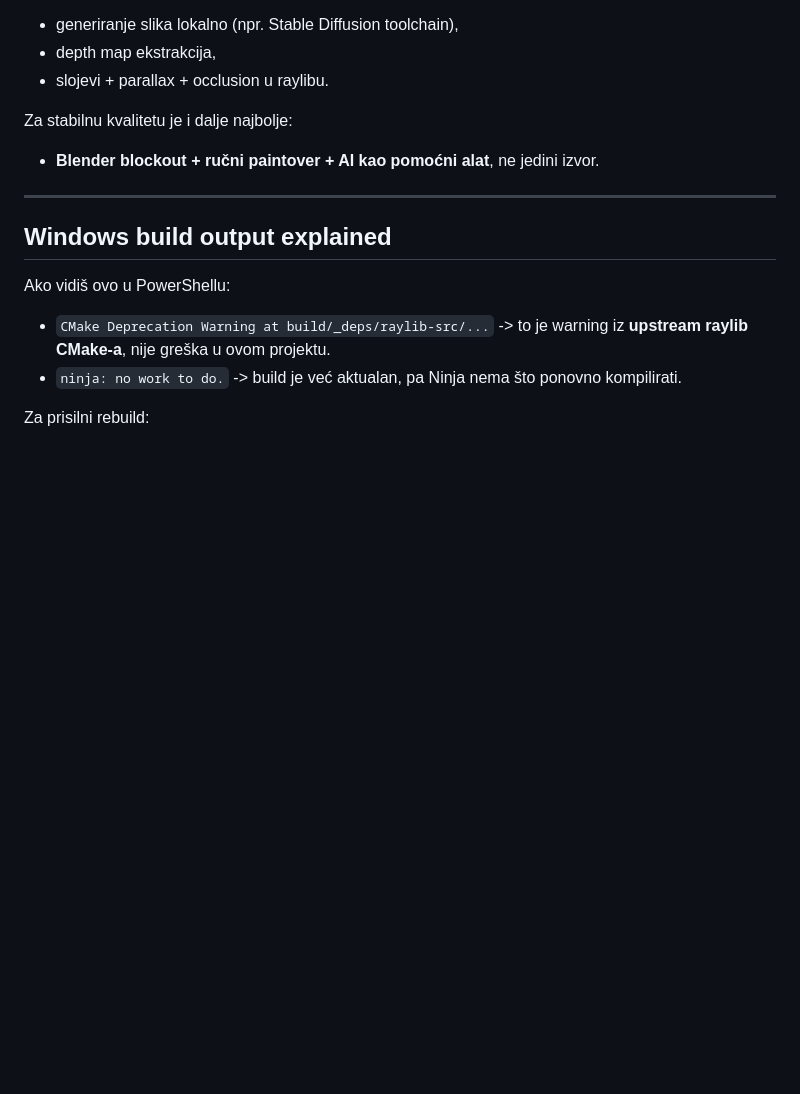
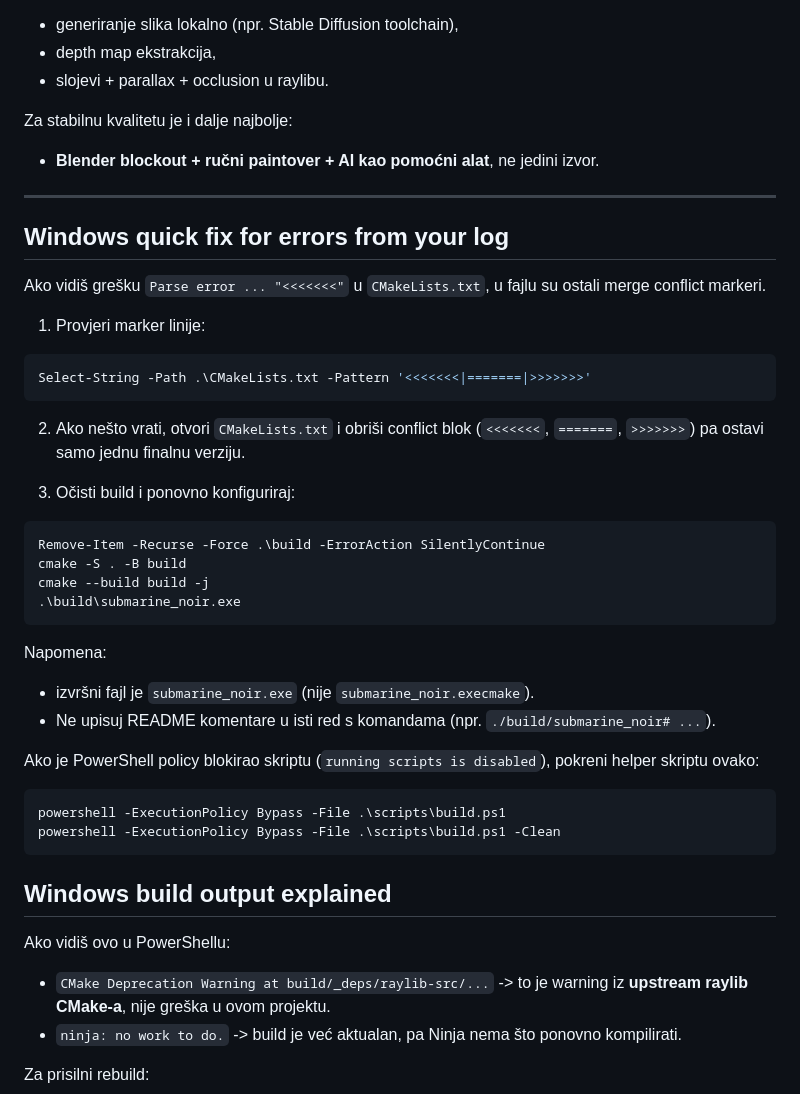
Before and after one commit to karlokalinic/empty, a Markdown page: README.md, the part around the change. Drawn GitHub-style; blank space fills up the shorter version.

Commit message:
Add Windows parse-error and PowerShell policy troubleshooting

````diff
--- a/README.md
+++ b/README.md
@@ -220,6 +220,35 @@ Za stabilnu kvalitetu je i dalje najbolje:
 
 ---
 
+
+## Windows quick fix for errors from your log
+Ako vidiš grešku `Parse error ... "<<<<<<<"` u `CMakeLists.txt`, u fajlu su ostali merge conflict markeri.
+
+1) Provjeri marker linije:
+```powershell
+Select-String -Path .\CMakeLists.txt -Pattern '<<<<<<<|=======|>>>>>>>'
+```
+
+2) Ako nešto vrati, otvori `CMakeLists.txt` i obriši conflict blok (`<<<<<<<`, `=======`, `>>>>>>>`) pa ostavi samo jednu finalnu verziju.
+
+3) Očisti build i ponovno konfiguriraj:
+```powershell
+Remove-Item -Recurse -Force .\build -ErrorAction SilentlyContinue
+cmake -S . -B build
+cmake --build build -j
+.\build\submarine_noir.exe
+```
+
+Napomena:
+- izvršni fajl je `submarine_noir.exe` (nije `submarine_noir.execmake`).
+- Ne upisuj README komentare u isti red s komandama (npr. `./build/submarine_noir# ...`).
+
+Ako je PowerShell policy blokirao skriptu (`running scripts is disabled`), pokreni helper skriptu ovako:
+```powershell
+powershell -ExecutionPolicy Bypass -File .\scripts\build.ps1
+powershell -ExecutionPolicy Bypass -File .\scripts\build.ps1 -Clean
+```
+
 ## Windows build output explained
 Ako vidiš ovo u PowerShellu:
 - `CMake Deprecation Warning at build/_deps/raylib-src/...` -> to je warning iz **upstream raylib CMake-a**, nije greška u ovom projektu.
````
